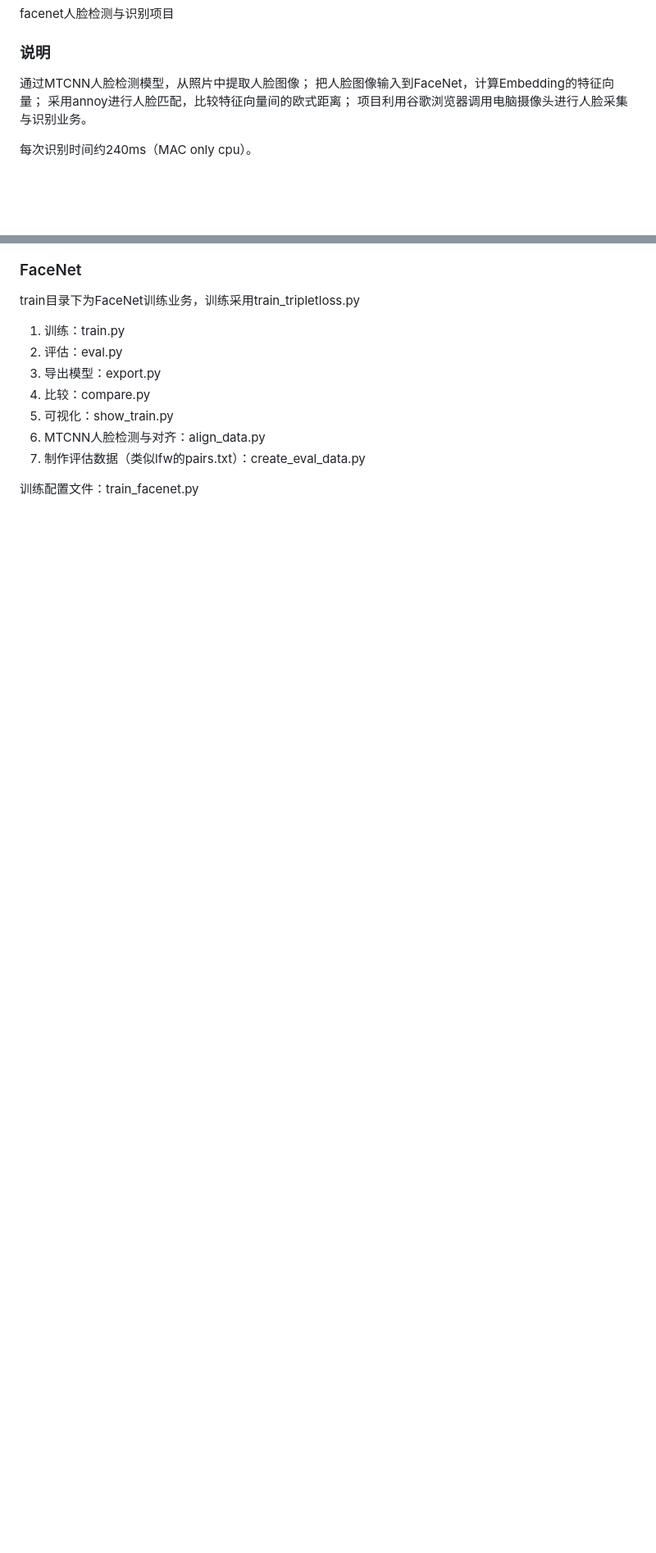
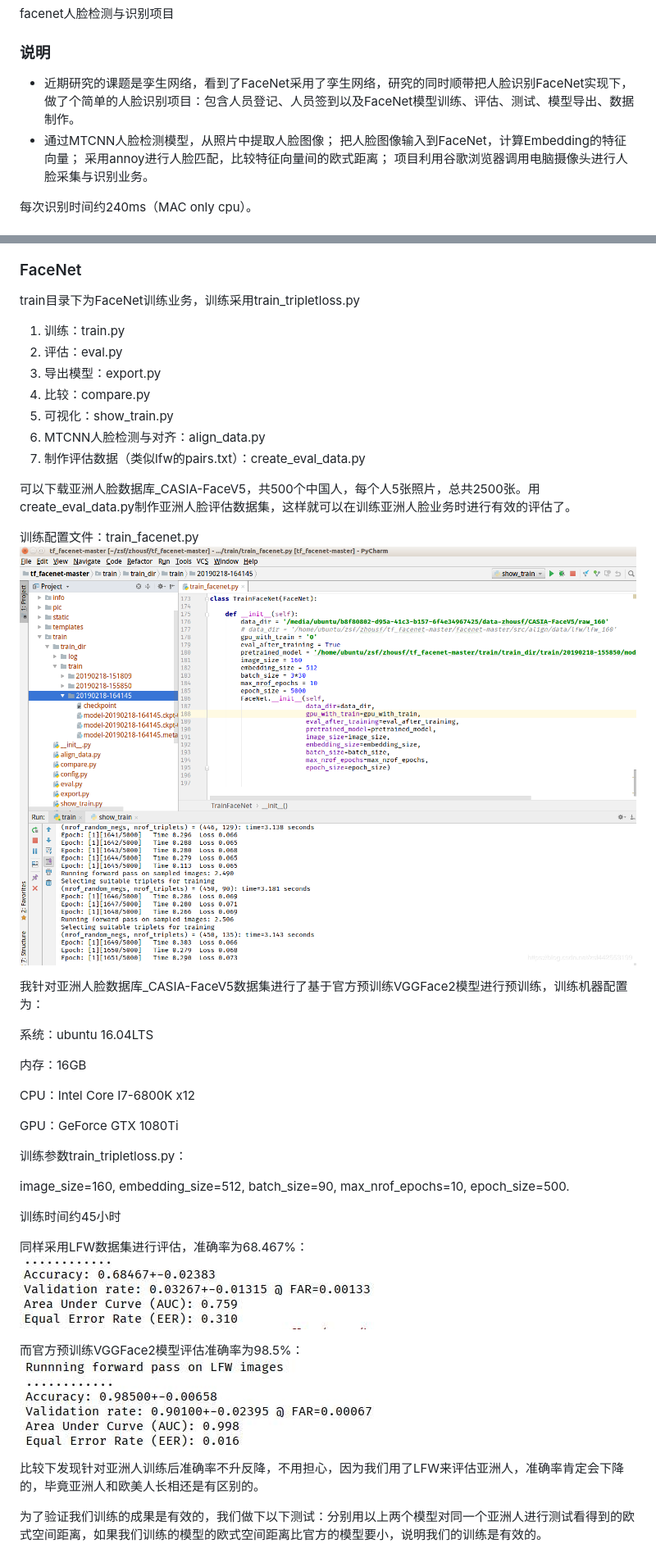
Before and after one commit to MrZhousf/tf_facenet, a Markdown page: README.md, 2 parts joined by grey strips. Shown: that part at 82% size. GitHub-like rendering; pictures changed too: pic/3.png (added), pic/4.jpeg (added), pic/5.jpeg (added); blank space fills up the shorter version.

```diff
--- a/README.md
+++ b/README.md
@@ -3,7 +3,9 @@ facenet人脸检测与识别项目
 
 
 ### 说明
-通过MTCNN人脸检测模型，从照片中提取人脸图像；
+* 近期研究的课题是孪生网络，看到了FaceNet采用了孪生网络，研究的同时顺带把人脸识别FaceNet实现下，
+做了个简单的人脸识别项目：包含人员登记、人员签到以及FaceNet模型训练、评估、测试、模型导出、数据制作。
+* 通过MTCNN人脸检测模型，从照片中提取人脸图像；
 把人脸图像输入到FaceNet，计算Embedding的特征向量；
 采用annoy进行人脸匹配，比较特征向量间的欧式距离；
 项目利用谷歌浏览器调用电脑摄像头进行人脸采集与识别业务。
@@ -49,4 +51,34 @@ train目录下为FaceNet训练业务，训练采用train_tripletloss.py
 6. MTCNN人脸检测与对齐：align_data.py
 7. 制作评估数据（类似lfw的pairs.txt）：create_eval_data.py
 
+可以下载亚洲人脸数据库_CASIA-FaceV5，共500个中国人，每个人5张照片，总共2500张。用create_eval_data.py制作亚洲人脸评估数据集，这样就可以在训练亚洲人脸业务时进行有效的评估了。
+
 训练配置文件：train_facenet.py
+![](https://github.com/MrZhousf/tf_facenet/blob/master/pic/3.png?raw=true)
+
+我针对亚洲人脸数据库_CASIA-FaceV5数据集进行了基于官方预训练VGGFace2模型进行预训练，训练机器配置为：
+
+系统：ubuntu 16.04LTS
+
+内存：16GB
+
+CPU：Intel Core I7-6800K x12
+
+GPU：GeForce GTX 1080Ti
+
+训练参数train_tripletloss.py：
+
+image_size=160, embedding_size=512, batch_size=90, max_nrof_epochs=10, epoch_size=500.
+
+训练时间约45小时
+
+同样采用LFW数据集进行评估，准确率为68.467%：
+![](https://github.com/MrZhousf/tf_facenet/blob/master/pic/4.jpeg?raw=true)
+
+而官方预训练VGGFace2模型评估准确率为98.5%：
+![](https://github.com/MrZhousf/tf_facenet/blob/master/pic/5.jpeg?raw=true)
+
+比较下发现针对亚洲人训练后准确率不升反降，不用担心，因为我们用了LFW来评估亚洲人，准确率肯定会下降的，毕竟亚洲人和欧美人长相还是有区别的。
+
+为了验证我们训练的成果是有效的，我们做下以下测试：分别用以上两个模型对同一个亚洲人进行测试看得到的欧式空间距离，如果我们训练的模型的欧式空间距离比官方的模型要小，说明我们的训练是有效的。
+
```
Also changed, not shown: other parts of README.md (+12 -1 lines), pic/8.jpeg (added), pic/9.jpeg (added), 1 other file.
